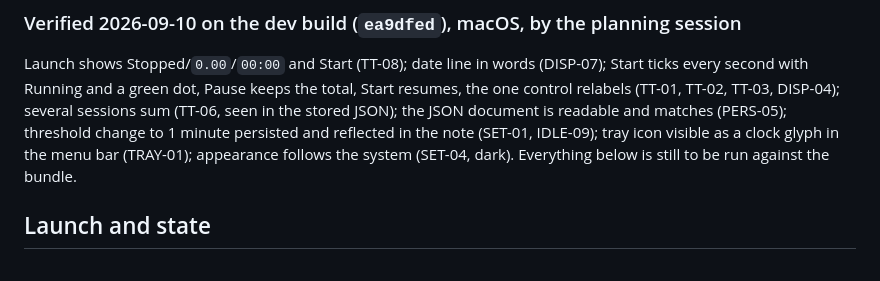
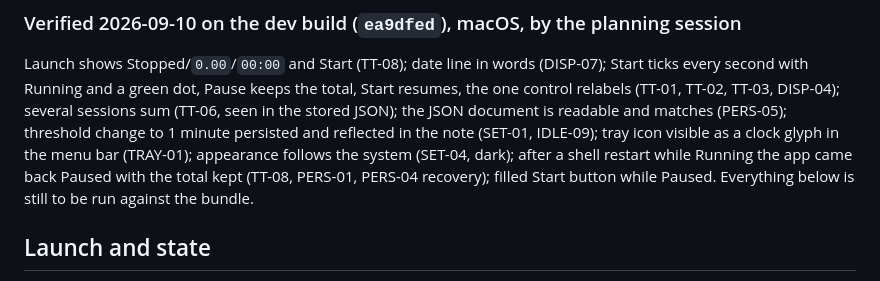
Before and after one commit to okms/clickclock, a Markdown page: docs/plan/manual-checklist.md, the part around the change. Rendered like a GitHub page.

```diff
--- a/docs/plan/manual-checklist.md
+++ b/docs/plan/manual-checklist.md
@@ -10,7 +10,8 @@ resumes, the one control relabels (TT-01, TT-02, TT-03, DISP-04); several sessio
 (TT-06, seen in the stored JSON); the JSON document is readable and matches (PERS-05);
 threshold change to 1 minute persisted and reflected in the note (SET-01, IDLE-09);
 tray icon visible as a clock glyph in the menu bar (TRAY-01); appearance follows the
-system (SET-04, dark). Everything below is still to be run against the bundle.
+system (SET-04, dark); after a shell restart while Running the app came back Paused with the
+total kept (TT-08, PERS-01, PERS-04 recovery); filled Start button while Paused. Everything below is still to be run against the bundle.
 
 ## Launch and state
 - [ ] TT-08 First launch shows Stopped, `0.00`, `00:00`; the primary control says Start.
```
Also changed, not shown: docs/plan/milestones.md (+0 -1 lines).
